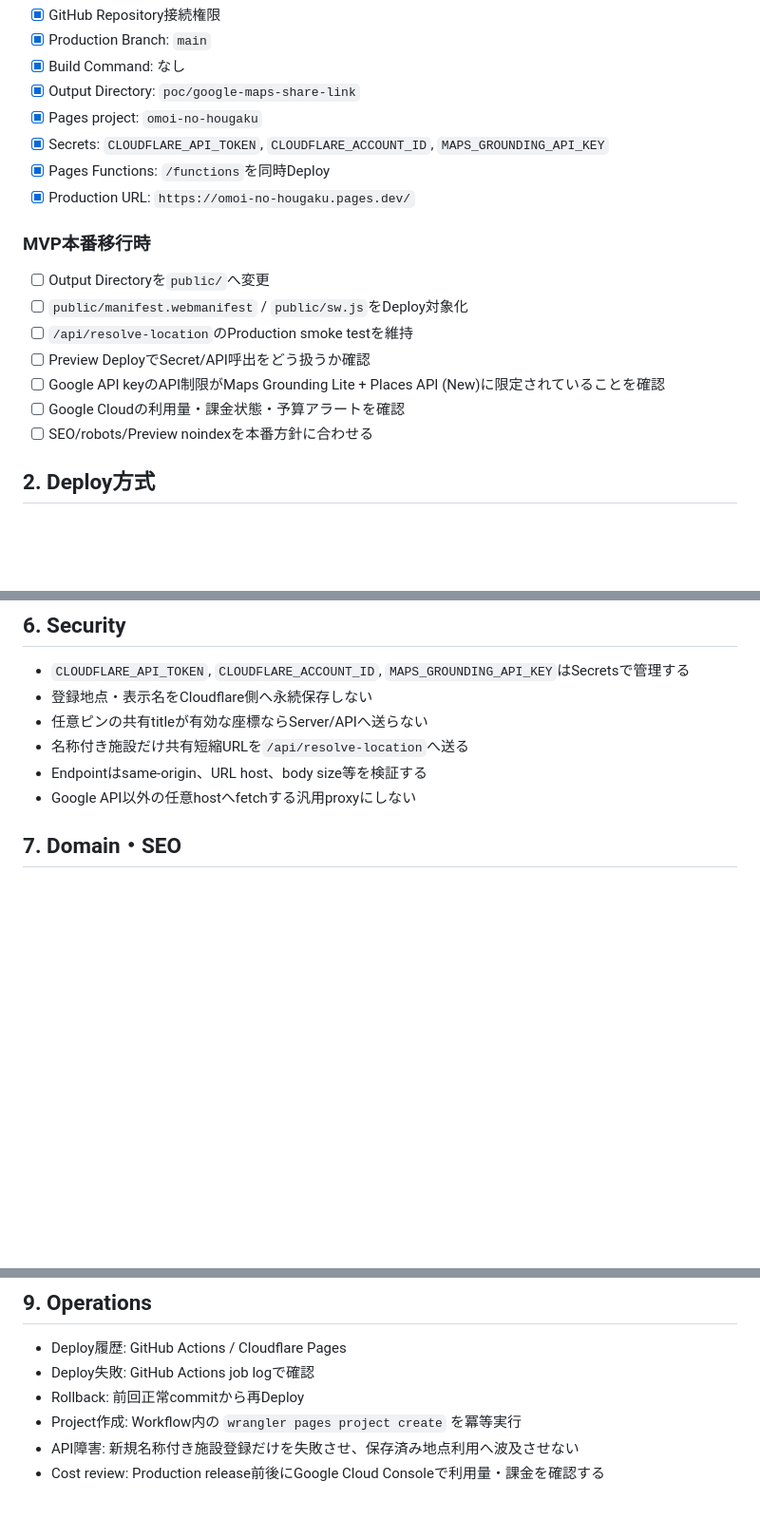
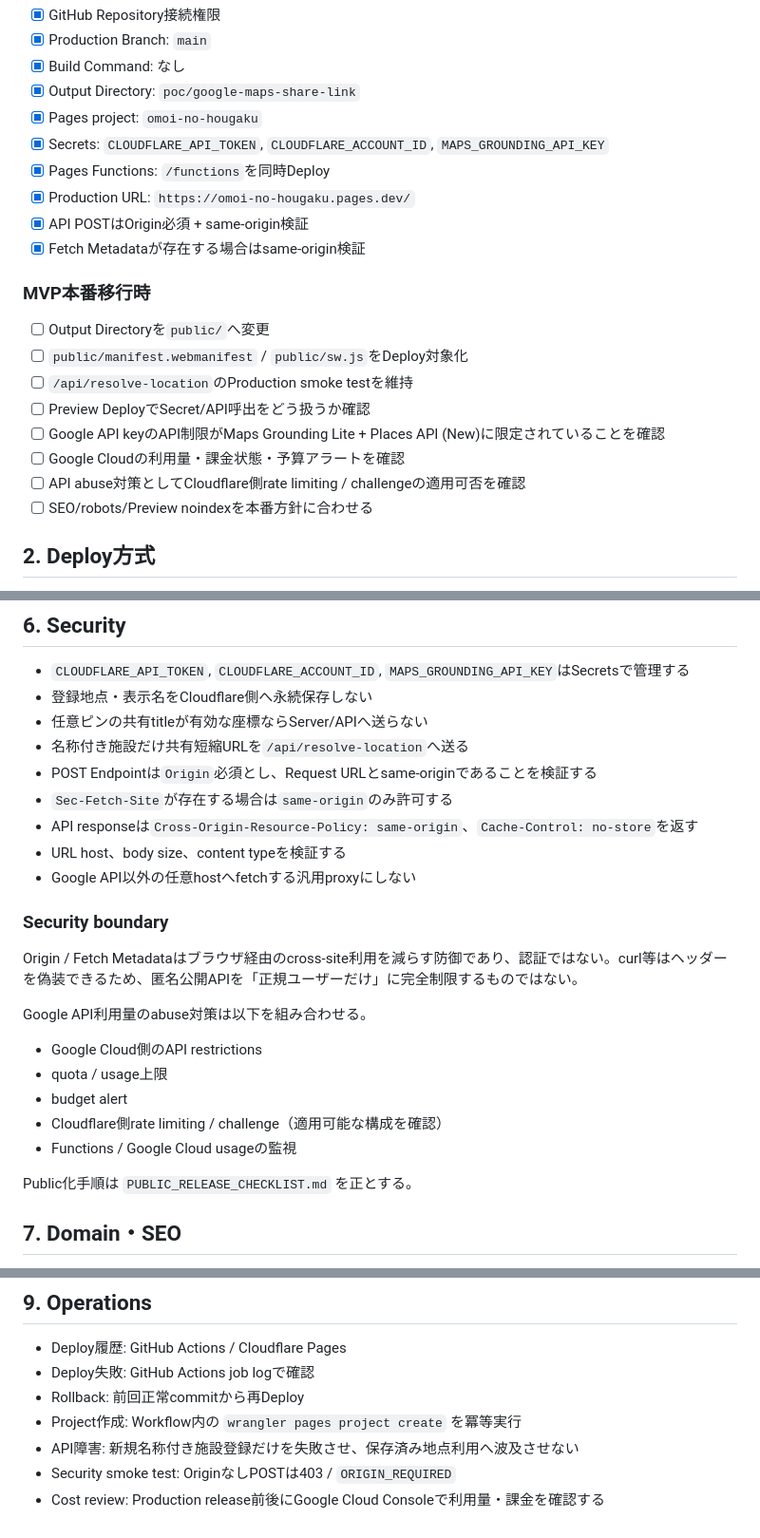
Before and after one commit to ha-rookie/omoi-no-hougaku, a Markdown page: docs/CLOUDFLARE_SETUP.md, 3 parts joined by grey strips. Shown at 95% size. Drawn GitHub-style; blank space fills up the shorter version.

Commit message:
docs: document API hardening and residual risk

```diff
--- a/docs/CLOUDFLARE_SETUP.md
+++ b/docs/CLOUDFLARE_SETUP.md
@@ -12,6 +12,8 @@
 - [x] Secrets: `CLOUDFLARE_API_TOKEN`, `CLOUDFLARE_ACCOUNT_ID`, `MAPS_GROUNDING_API_KEY`
 - [x] Pages Functions: `/functions`を同時Deploy
 - [x] Production URL: `https://omoi-no-hougaku.pages.dev/`
+- [x] API POSTはOrigin必須 + same-origin検証
+- [x] Fetch Metadataが存在する場合はsame-origin検証
 
 ### MVP本番移行時
 
@@ -21,6 +23,7 @@
 - [ ] Preview DeployでSecret/API呼出をどう扱うか確認
 - [ ] Google API keyのAPI制限がMaps Grounding Lite + Places API (New)に限定されていることを確認
 - [ ] Google Cloudの利用量・課金状態・予算アラートを確認
+- [ ] API abuse対策としてCloudflare側rate limiting / challengeの適用可否を確認
 - [ ] SEO/robots/Preview noindexを本番方針に合わせる
 
 ## 2. Deploy方式
@@ -101,8 +104,25 @@ MVP本番で必要なEndpoint:
 - 登録地点・表示名をCloudflare側へ永続保存しない
 - 任意ピンの共有titleが有効な座標ならServer/APIへ送らない
 - 名称付き施設だけ共有短縮URLを`/api/resolve-location`へ送る
-- Endpointはsame-origin、URL host、body size等を検証する
+- POST Endpointは`Origin`必須とし、Request URLとsame-originであることを検証する
+- `Sec-Fetch-Site`が存在する場合は`same-origin`のみ許可する
+- API responseは`Cross-Origin-Resource-Policy: same-origin`、`Cache-Control: no-store`を返す
+- URL host、body size、content typeを検証する
 - Google API以外の任意hostへfetchする汎用proxyにしない
+
+### Security boundary
+
+Origin / Fetch Metadataはブラウザ経由のcross-site利用を減らす防御であり、認証ではない。curl等はヘッダーを偽装できるため、匿名公開APIを「正規ユーザーだけ」に完全制限するものではない。
+
+Google API利用量のabuse対策は以下を組み合わせる。
+
+- Google Cloud側のAPI restrictions
+- quota / usage上限
+- budget alert
+- Cloudflare側rate limiting / challenge（適用可能な構成を確認）
+- Functions / Google Cloud usageの監視
+
+Public化手順は `PUBLIC_RELEASE_CHECKLIST.md` を正とする。
 
 ## 7. Domain・SEO
 
@@ -123,4 +143,5 @@ PoCは技術検証用。MVP本番化IssueでHTTPS、canonical、title、descript
 - Rollback: 前回正常commitから再Deploy
 - Project作成: Workflow内の `wrangler pages project create` を冪等実行
 - API障害: 新規名称付き施設登録だけを失敗させ、保存済み地点利用へ波及させない
+- Security smoke test: OriginなしPOSTは403 / `ORIGIN_REQUIRED`
 - Cost review: Production release前後にGoogle Cloud Consoleで利用量・課金を確認する
```
